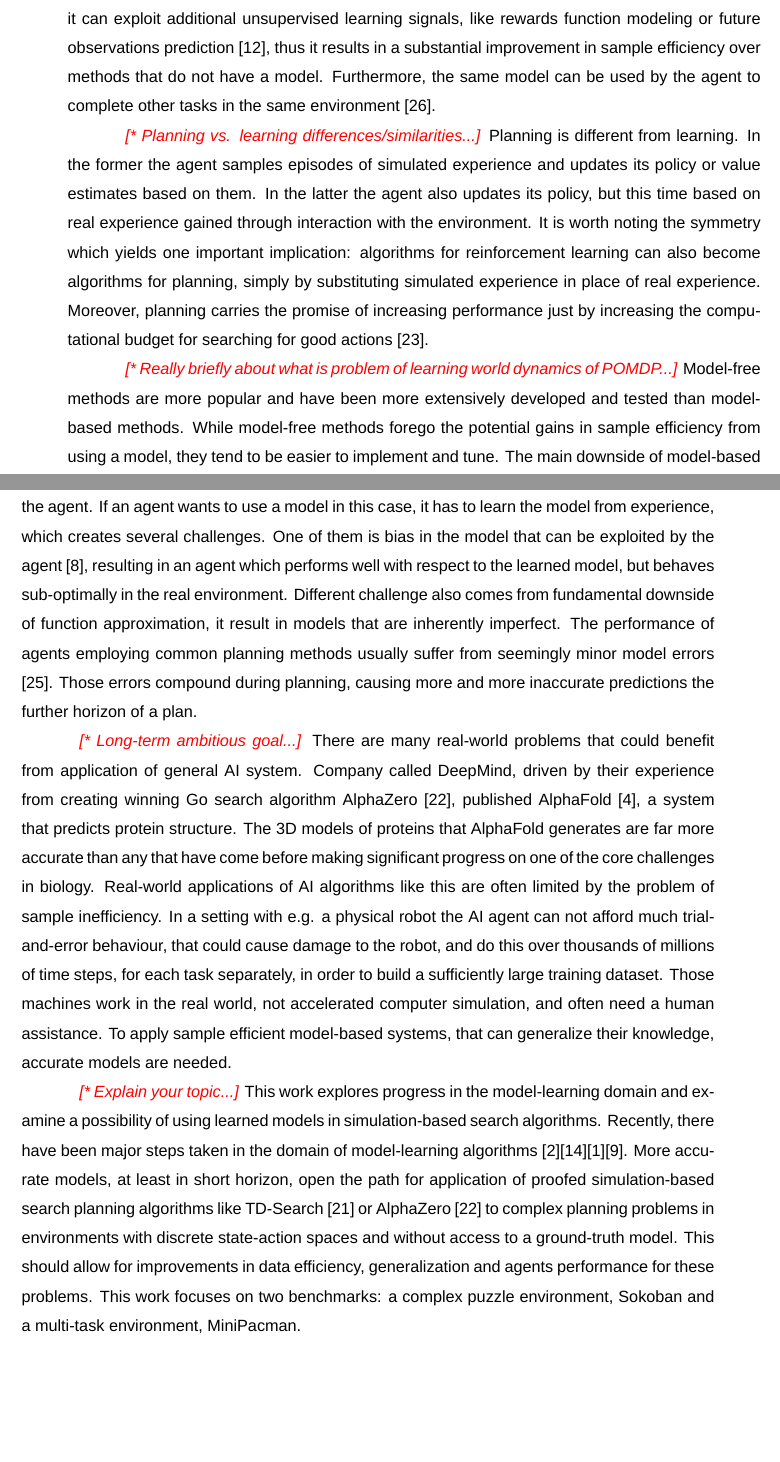
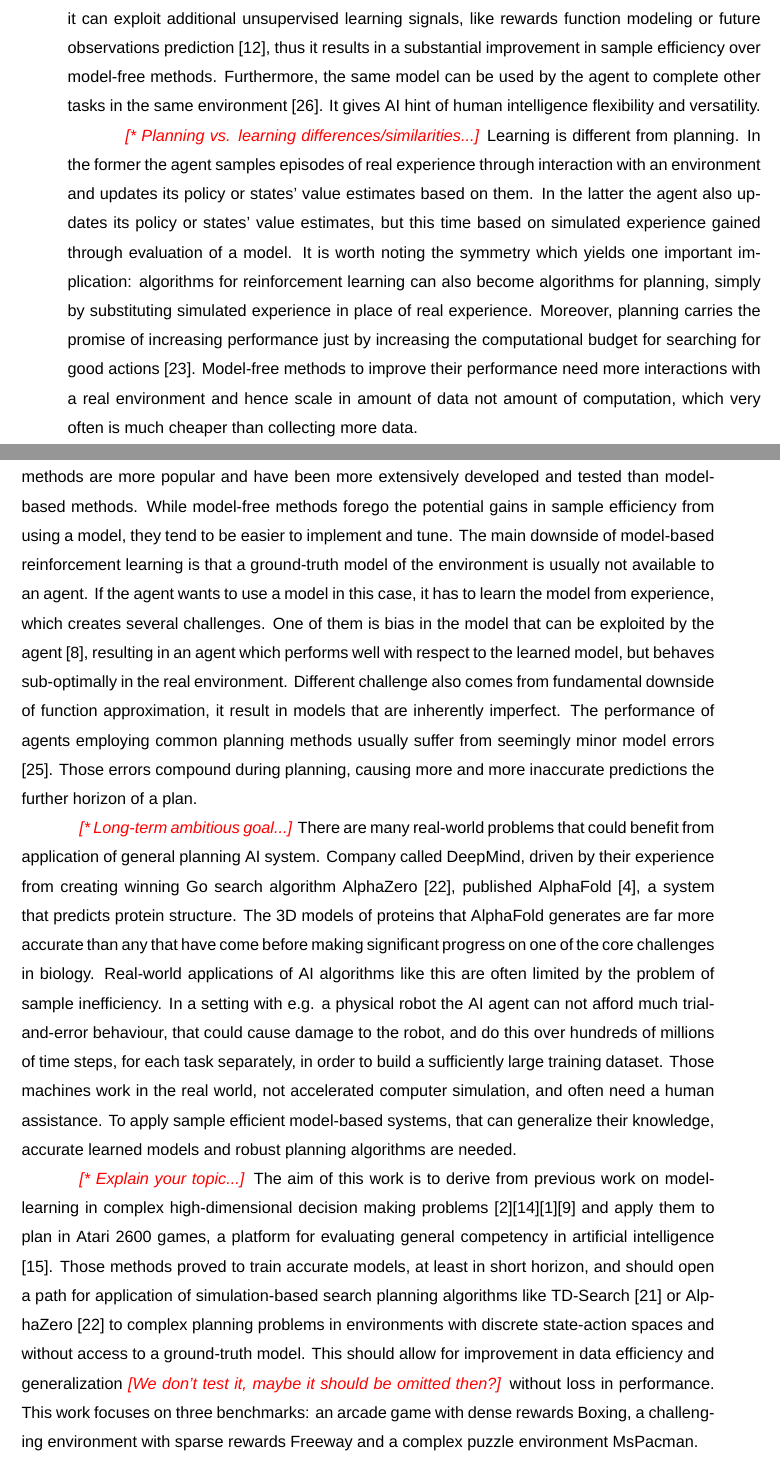
Before and after one commit to piojanu/Planning-in-Imagination, a LaTeX thesis (doc/masters_thesis/master.tex, which reads doc/masters_thesis/chapters/introduction.tex): two parts of pages 5 and 6 of 26, joined at a grey line, cut so that both start at the same text, the shorter picture padded with empty space. Compiled offline with XeLaTeX; a missing font is replaced by an installed copy or a similar font.

Commit message:
Rephrase the aim of this work and refactor the intro

```diff
--- a/doc/masters_thesis/chapters/introduction.tex
+++ b/doc/masters_thesis/chapters/introduction.tex
@@ -5,15 +5,15 @@ Reinforcement learning, a subfield of artificial intelligence, formalise rather
 
 \editnote{* Model-based RL with its benefits...}
-The other branch of reinforcement learning algorithms, called model-based reinforcement learning, aims to address these shortcomings by endowing agents with a model of the world, synthesized from past experience. There are many ways of using the model: one can use the model for data augmentation for model-free methods \cite{Algo.MBVE}, some methods use the model as the imagined environment to learn model-free policy in it \cite{Algo.WorldModels}, other methods focus on simulation-based search using the model \cite{Algo.AlphaZero} and there are even methods that integrate model-free and model-based approaches \cite{Algo.I2A}. The model allows the agent to simulate an outcome of an action taken in a given state. The main upside of this is that it allows the agent to plan by thinking ahead, seeing what would happen for a range of possible choices, and explicitly deciding between possible options without the risk of the adverse consequences of trial-and-error in the environment - including making poor, irreversible decision. Agents can then distill the results from planning ahead into a policy. Even if the model needs to be learned first it can exploit additional unsupervised learning signals, like rewards function modeling or future observations prediction \cite{Algo.AuxiliaryTasks}, thus it results in a substantial improvement in sample efficiency over methods that do not have a model. Furthermore, the same model can be used by the agent to complete other tasks in the same environment \cite{Algo.I2A}.
+The other branch of reinforcement learning algorithms, called model-based reinforcement learning, aims to address these shortcomings by endowing agents with a model of the world. There are many ways of using the model: one can use the model for data augmentation for model-free methods \cite{Algo.MBVE}, some methods use the model as the imagined environment to learn model-free policy in it \cite{Algo.WorldModels}, other methods focus on simulation-based search using the model \cite{Algo.AlphaZero} and there are even methods that integrate model-free and model-based approaches \cite{Algo.I2A}. The model allows the agent to simulate an outcome of an action taken in a given state. The main upside of this is that it allows the agent to plan by thinking ahead, seeing what would happen for a range of possible choices, and explicitly deciding between possible options without the risk of the adverse consequences of trial-and-error in the real environment - including making poor, irreversible decision. Agents can then distill the results from planning ahead into a policy. Even if the model needs to be synthesized from past real experience first it can exploit additional unsupervised learning signals, like rewards function modeling or future observations prediction \cite{Algo.AuxiliaryTasks}, thus it results in a substantial improvement in sample efficiency over model-free methods. Furthermore, the same model can be used by the agent to complete other tasks in the same environment \cite{Algo.I2A}. It gives AI hint of human intelligence flexibility and versatility.
 
 \editnote{* Planning vs. learning differences/similarities...}
-Planning is different from learning. In the former the agent samples episodes of simulated experience and updates its policy or value estimates based on them. In the latter the agent also updates its policy, but this time based on real experience gained through interaction with the environment. It is worth noting the symmetry which yields one important implication: algorithms for reinforcement learning can also become algorithms for planning, simply by substituting simulated experience in place of real experience. Moreover, planning carries the promise of increasing performance just by increasing the computational budget for searching for good actions \cite{Algo.AlphaGoZero}.
+Learning is different from planning. In the former the agent samples episodes of real experience through interaction with an environment and updates its policy or states' value estimates based on them. In the latter the agent also updates its policy or states' value estimates, but this time based on simulated experience gained through evaluation of a model. It is worth noting the symmetry which yields one important implication: algorithms for reinforcement learning can also become algorithms for planning, simply by substituting simulated experience in place of real experience. Moreover, planning carries the promise of increasing performance just by increasing the computational budget for searching for good actions \cite{Algo.AlphaGoZero}. Model-free methods to improve their performance need more interactions with a real environment and hence scale in amount of data not amount of computation, which very often is much cheaper than collecting more data.
 
 \editnote{* Really briefly about what is problem of learning world dynamics of POMDP...}
-Model-free methods are more popular and have been more extensively developed and tested than model-based methods. While model-free methods forego the potential gains in sample efficiency from using a model, they tend to be easier to implement and tune. The main downside of model-based reinforcement learning is that a ground-truth model of the environment is usually not available to the agent. If an agent wants to use a model in this case, it has to learn the model from experience, which creates several challenges. One of them is bias in the model that can be exploited by the agent \cite{Algo.WorldModels}, resulting in an agent which performs well with respect to the learned model, but behaves sub-optimally in the real environment. Different challenge also comes from fundamental downside of function approximation, it result in models that are inherently imperfect. The performance of agents employing common planning methods usually suffer from seemingly minor model errors \cite{Study.ModelErrorinMC}. Those errors compound during planning, causing more and more inaccurate predictions the further horizon of a plan.
+Model-free methods are more popular and have been more extensively developed and tested than model-based methods. While model-free methods forego the potential gains in sample efficiency from using a model, they tend to be easier to implement and tune. The main downside of model-based reinforcement learning is that a ground-truth model of the environment is usually not available to an agent. If the agent wants to use a model in this case, it has to learn the model from experience, which creates several challenges. One of them is bias in the model that can be exploited by the agent \cite{Algo.WorldModels}, resulting in an agent which performs well with respect to the learned model, but behaves sub-optimally in the real environment. Different challenge also comes from fundamental downside of function approximation, it result in models that are inherently imperfect. The performance of agents employing common planning methods usually suffer from seemingly minor model errors \cite{Study.ModelErrorinMC}. Those errors compound during planning, causing more and more inaccurate predictions the further horizon of a plan.
 
 \editnote{* Long-term ambitious goal...}
-There are many real-world problems that could benefit from application of general AI system. Company called DeepMind, driven by their experience from creating winning Go search algorithm AlphaZero \cite{Algo.AlphaZero}, published AlphaFold \cite{Algo.AlphaFold}, a system that predicts protein structure. The 3D models of proteins that AlphaFold generates are far more accurate than any that have come before making significant progress on one of the core challenges in biology. Real-world applications of AI algorithms like this are often limited by the problem of sample inefficiency. In a setting with e.g. a physical robot the AI agent can not afford much trial-and-error behaviour, that could cause damage to the robot, and do this over thousands of millions of time steps, for each task separately, in order to build a sufficiently large training dataset. Those machines work in the real world, not accelerated computer simulation, and often need a human assistance. To apply sample efficient model-based systems, that can generalize their knowledge, accurate models are needed.
+There are many real-world problems that could benefit from application of general planning AI system. Company called DeepMind, driven by their experience from creating winning Go search algorithm AlphaZero \cite{Algo.AlphaZero}, published AlphaFold \cite{Algo.AlphaFold}, a system that predicts protein structure. The 3D models of proteins that AlphaFold generates are far more accurate than any that have come before making significant progress on one of the core challenges in biology. Real-world applications of AI algorithms like this are often limited by the problem of sample inefficiency. In a setting with e.g. a physical robot the AI agent can not afford much trial-and-error behaviour, that could cause damage to the robot, and do this over hundreds of millions of time steps, for each task separately, in order to build a sufficiently large training dataset. Those machines work in the real world, not accelerated computer simulation, and often need a human assistance. To apply sample efficient model-based systems, that can generalize their knowledge, accurate learned models and robust planning algorithms are needed.
 
 \editnote{* Explain your topic...}
-This work explores progress in the model-learning domain and examine a possibility of using learned models in simulation-based search algorithms. Recently, there have been major steps taken in the domain of model-learning algorithms \cite{Algo.RecurrentEnvSim}\cite{Algo.JointFrameRewardPrediction}\cite{Algo.FastGenerativeModels}\cite{Algo.PlaNet}. More accurate models, at least in short horizon, open the path for application of proofed simulation-based search planning algorithms like TD-Search \cite{Algo.TDSearch} or AlphaZero \cite{Algo.AlphaZero} to complex planning problems in environments with discrete state-action spaces and without access to a ground-truth model. This should allow for improvements in data efficiency, generalization and agents performance for these problems. This work focuses on two benchmarks: a complex puzzle environment, Sokoban and a multi-task environment, MiniPacman.
+The aim of this work is to derive from previous work on model-learning in complex high-dimensional decision making problems \cite{Algo.RecurrentEnvSim}\cite{Algo.JointFrameRewardPrediction}\cite{Algo.FastGenerativeModels}\cite{Algo.PlaNet} and apply them to plan in Atari 2600 games, a platform for evaluating general competency in artificial intelligence \cite{Benchmark.RevisitingALE}. Those methods proved to train accurate models, at least in short horizon, and should open a path for application of simulation-based search planning algorithms like TD-Search \cite{Algo.TDSearch} or AlphaZero \cite{Algo.AlphaZero} to complex planning problems in environments with discrete state-action spaces and without access to a ground-truth model. This should allow for improvement in data efficiency and generalization \editnote{We don't test it, maybe it should be omitted then?} without loss in performance. This work focuses on three benchmarks: an arcade game with dense rewards Boxing, a challenging environment with sparse rewards Freeway and a complex puzzle environment MsPacman.
```
Also changed, not shown: doc/masters_thesis/master.pdf, doc/masters_thesis/chapters/introduction.tex (2 more changed lines).
